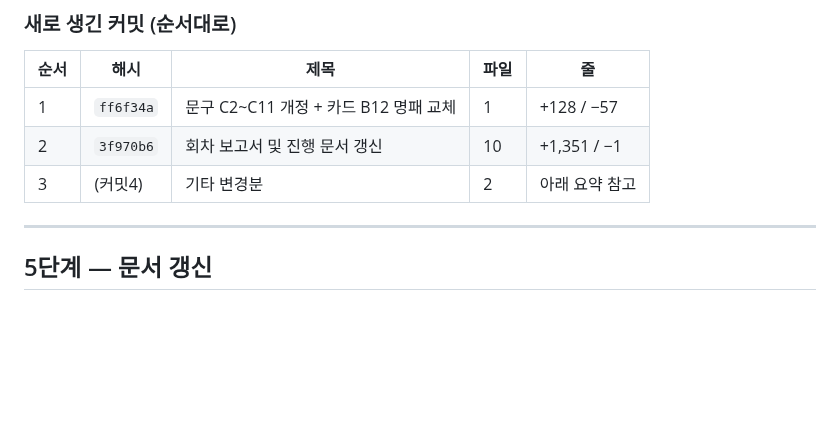
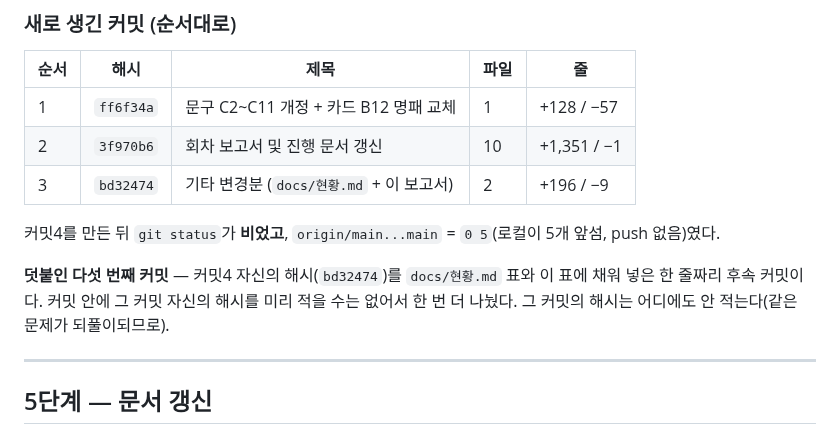
Before and after one commit to shyquisyz/group-saju, a Markdown page: docs/reports/2026-09-09-G1-커밋.md, the part around the change. Drawn GitHub-style; blank space fills up the shorter version.

Commit message:
문서: 커밋4 해시(bd32474)를 현황·보고서 표에 채움
커밋 안에 그 커밋 자신의 해시를 미리 적을 수 없어 한 줄만 뒤로 뺐다.
이 커밋의 해시는 어디에도 적지 않는다(같은 문제가 되풀이된다).

Co-Authored-By: Claude Opus 5 (1M context) <noreply@anthropic.com>
Claude-Session: https://claude.ai/code/session_019ZdmJVFjTzJap7dMSypjcG

```diff
--- a/docs/reports/2026-09-09-G1-커밋.md
+++ b/docs/reports/2026-09-09-G1-커밋.md
@@ -99,7 +99,13 @@
 |---|---|---|---|---|
 | 1 | `ff6f34a` | 문구 C2~C11 개정 + 카드 B12 명패 교체 | 1 | +128 / −57 |
 | 2 | `3f970b6` | 회차 보고서 및 진행 문서 갱신 | 10 | +1,351 / −1 |
-| 3 | (커밋4) | 기타 변경분 | 2 | 아래 요약 참고 |
+| 3 | `bd32474` | 기타 변경분 (`docs/현황.md` + 이 보고서) | 2 | +196 / −9 |
+
+커밋4를 만든 뒤 `git status`가 **비었고**, `origin/main...main` = `0 5`(로컬이 5개 앞섬, push 없음)였다.
+
+**덧붙인 다섯 번째 커밋** — 커밋4 자신의 해시(`bd32474`)를 `docs/현황.md` 표와 이 표에 채워 넣은
+한 줄짜리 후속 커밋이다. 커밋 안에 그 커밋 자신의 해시를 미리 적을 수는 없어서 한 번 더 나눴다.
+그 커밋의 해시는 어디에도 안 적는다(같은 문제가 되풀이되므로).
 
 ---
 
```
Also changed, not shown: docs/현황.md (+2 -1 lines).
